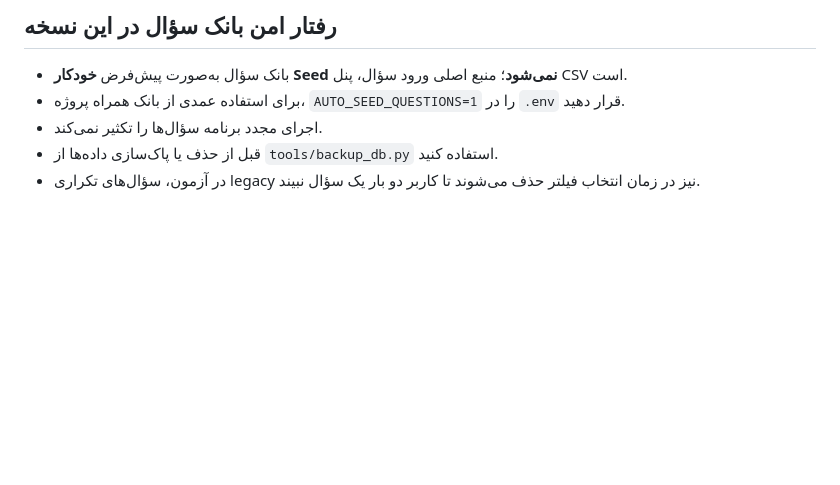
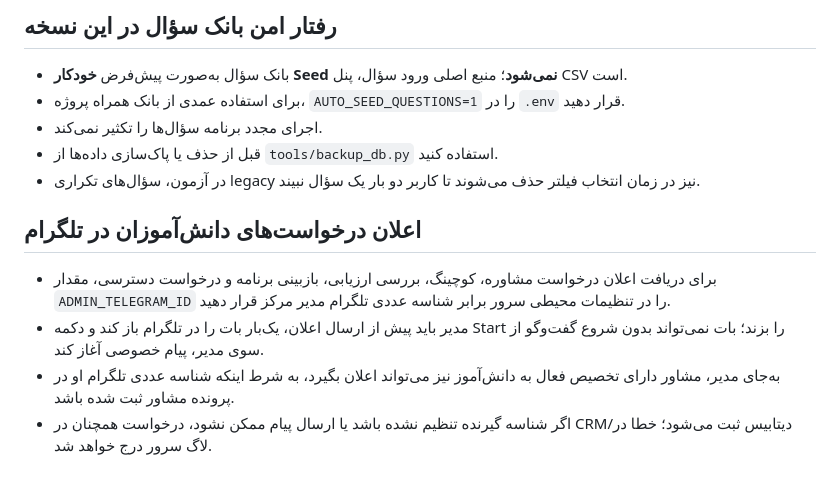
Before and after one commit to mohsentsani-eng/telegram-bot, a Markdown page: README_FA.md, the part around the change. Drawn GitHub-style; blank space fills up the shorter version.

Commit message:
Document setup for Telegram request notifications

```diff
--- a/README_FA.md
+++ b/README_FA.md
@@ -81,3 +81,10 @@ python -m app.main
 - اجرای مجدد برنامه سؤال‌ها را تکثیر نمی‌کند.
 - قبل از حذف یا پاک‌سازی داده‌ها از `tools/backup_db.py` استفاده کنید.
 - در آزمون، سؤال‌های تکراری legacy نیز در زمان انتخاب فیلتر حذف می‌شوند تا کاربر دو بار یک سؤال نبیند.
+
+
+## اعلان درخواست‌های دانش‌آموزان در تلگرام
+- برای دریافت اعلان درخواست مشاوره، کوچینگ، بررسی ارزیابی، بازبینی برنامه و درخواست دسترسی، مقدار `ADMIN_TELEGRAM_ID` را در تنظیمات محیطی سرور برابر شناسه عددی تلگرام مدیر مرکز قرار دهید.
+- مدیر باید پیش از ارسال اعلان، یک‌بار بات را در تلگرام باز کند و دکمه Start را بزند؛ بات نمی‌تواند بدون شروع گفت‌وگو از سوی مدیر، پیام خصوصی آغاز کند.
+- به‌جای مدیر، مشاور دارای تخصیص فعال به دانش‌آموز نیز می‌تواند اعلان بگیرد، به شرط اینکه شناسه عددی تلگرام او در پرونده مشاور ثبت شده باشد.
+- اگر شناسه گیرنده تنظیم نشده باشد یا ارسال پیام ممکن نشود، درخواست همچنان در CRM/دیتابیس ثبت می‌شود؛ خطا در لاگ سرور درج خواهد شد.
```
